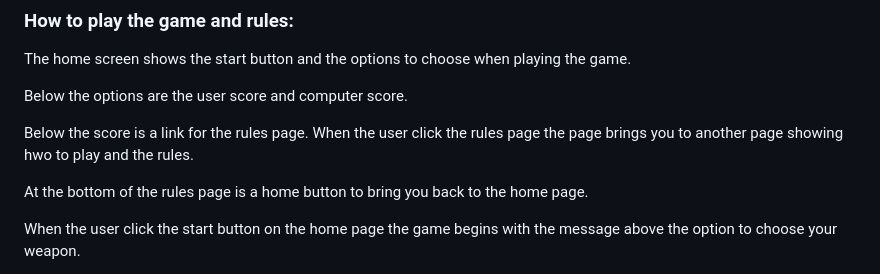
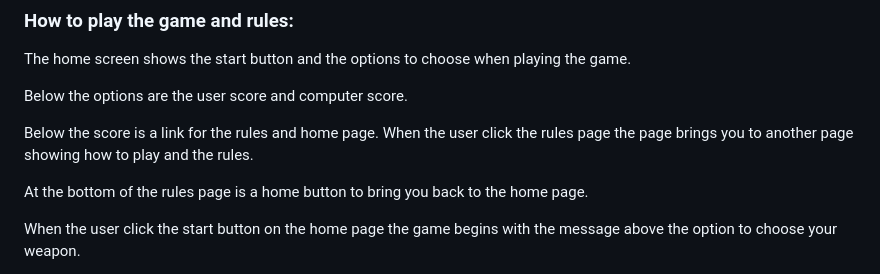
Before and after one commit to Paulmayock/rock-paper-scissors-lizard-spock, a Markdown page: README.md, the part around the change. Rendered like a GitHub page.

Commit message:
formatted files

```diff
--- a/README.md
+++ b/README.md
@@ -190,7 +190,7 @@ The home screen shows the start button and the options to choose when playing th
 
 Below the options are the user score and computer score.
 
-Below the score is a link for the rules page. When the user click the rules page the page brings you to another page showing hwo to play and the rules.
+Below the score is a link for the rules and home page. When the user click the rules page the page brings you to another page showing how to play and the rules.
 
 At the bottom of the rules page is a home button to bring you back to the home page.
 
```
